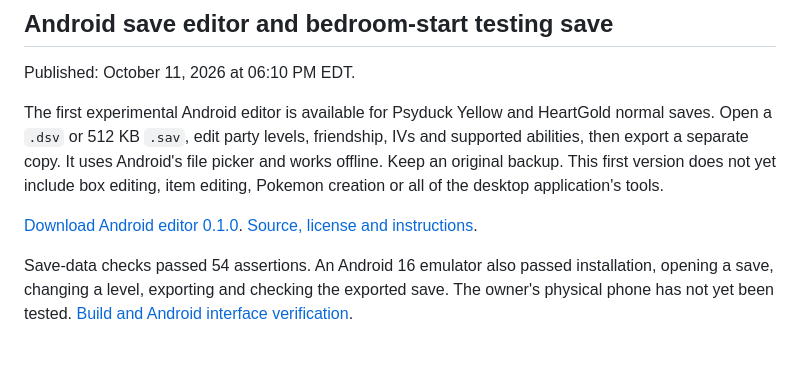
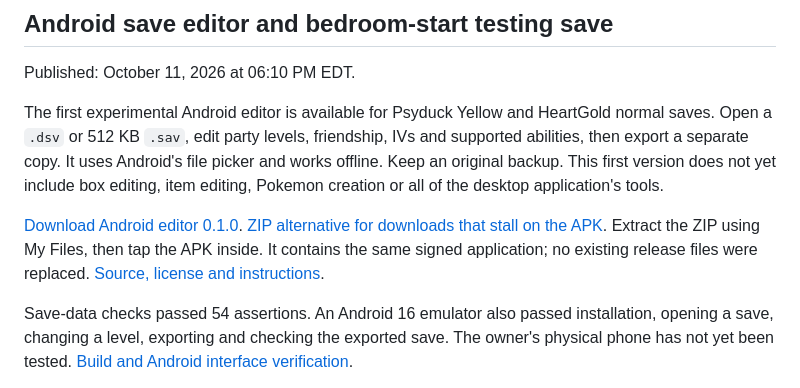
Before and after one commit to ThatAnarchyDude/corvus-workshop, a Markdown page: psyduck-yellow/DEVELOPMENT-LOG.md, the part around the change. GitHub-like rendering; blank space fills up the shorter version.

Commit message:
Link ZIP alternative for Android editor download

```diff
--- a/psyduck-yellow/DEVELOPMENT-LOG.md
+++ b/psyduck-yellow/DEVELOPMENT-LOG.md
@@ -471,6 +471,9 @@ version does not yet include box editing, item editing, Pokemon creation or
 all of the desktop application's tools.
 
 [Download Android editor 0.1.0](https://github.com/ThatAnarchyDude/PKHeX-Psyduck-Yellow/releases/download/android-v0.1.0-experimental/Psyduck-Save-Editor-0.1.0.apk).
+[ZIP alternative for downloads that stall on the APK](https://github.com/ThatAnarchyDude/PKHeX-Psyduck-Yellow/releases/download/android-v0.1.0-experimental/Psyduck-Save-Editor-0.1.0-Android.zip).
+Extract the ZIP using My Files, then tap the APK inside. It contains the same
+signed application; no existing release files were replaced.
 [Source, license and instructions](https://github.com/ThatAnarchyDude/PKHeX-Psyduck-Yellow/tree/master/Android).
 
 Save-data checks passed 54 assertions. An Android 16 emulator also passed
```
